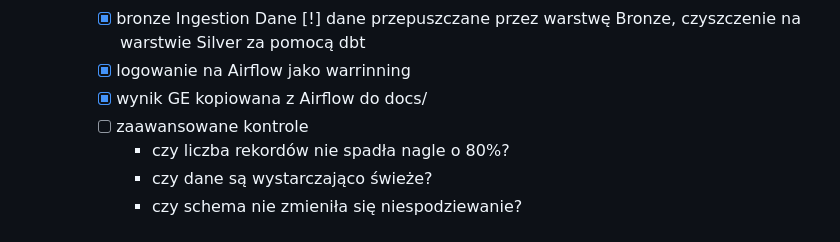
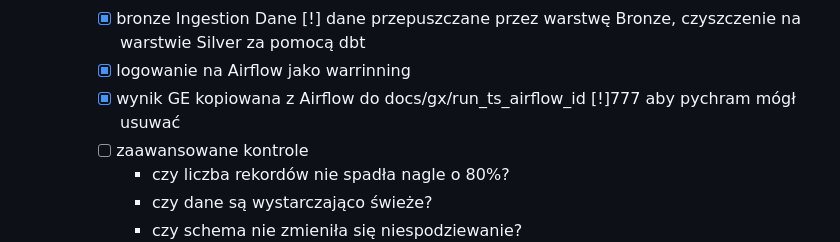
Before and after one commit to piotrstani/sql-data-warehouse-project, a Markdown page: README.md, the part around the change. Drawn GitHub-style.

Commit message:
aktualizacja statusu

```diff
--- a/README.md
+++ b/README.md
@@ -28,7 +28,7 @@ Oparty na kontenerach projekt hurtowni danych. Airflow jako orkiestrator procesu
        - [x] localhost
        - [x] bronze Ingestion Dane [!] dane przepuszczane przez warstwę Bronze, czyszczenie na warstwie Silver za pomocą dbt
        - [x] logowanie na Airflow jako warrinning
-       - [x] wynik GE kopiowana z Airflow do docs/
+       - [x] wynik GE kopiowana z Airflow do docs/gx/run_ts_airflow_id [!]777 aby pychram mógł usuwać
        - [ ] zaawansowane kontrole
          - czy liczba rekordów nie spadła nagle o 80%?
          - czy dane są wystarczająco świeże?
```
